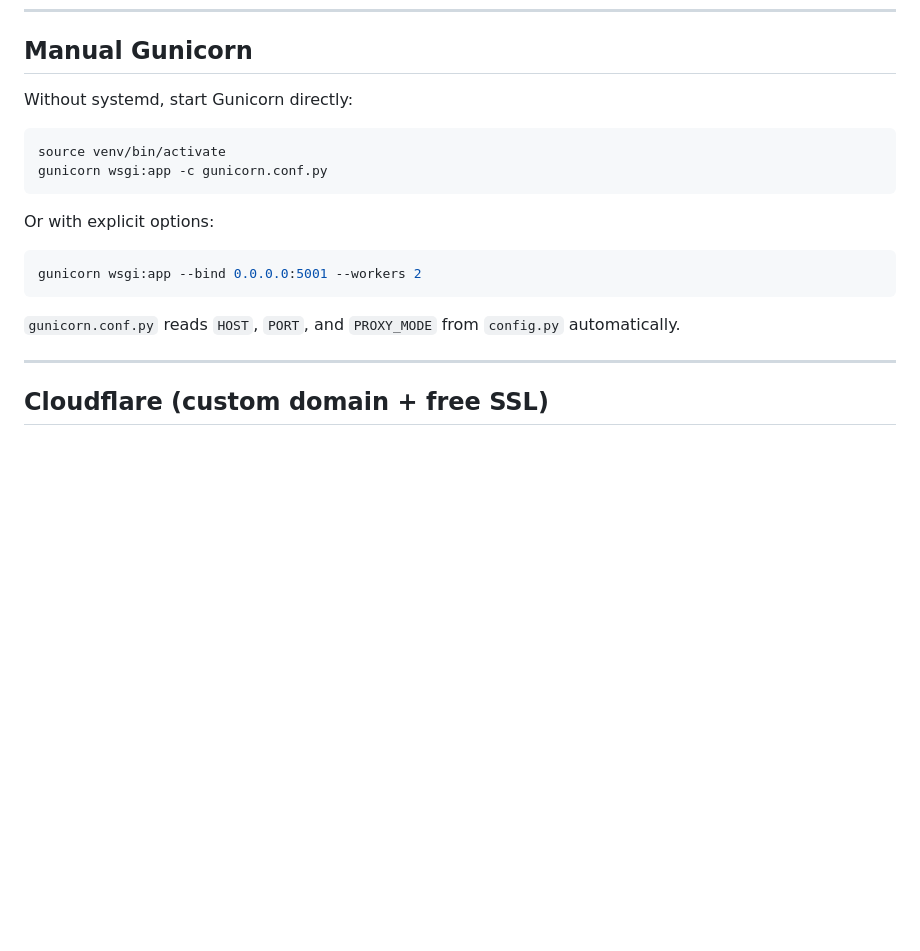
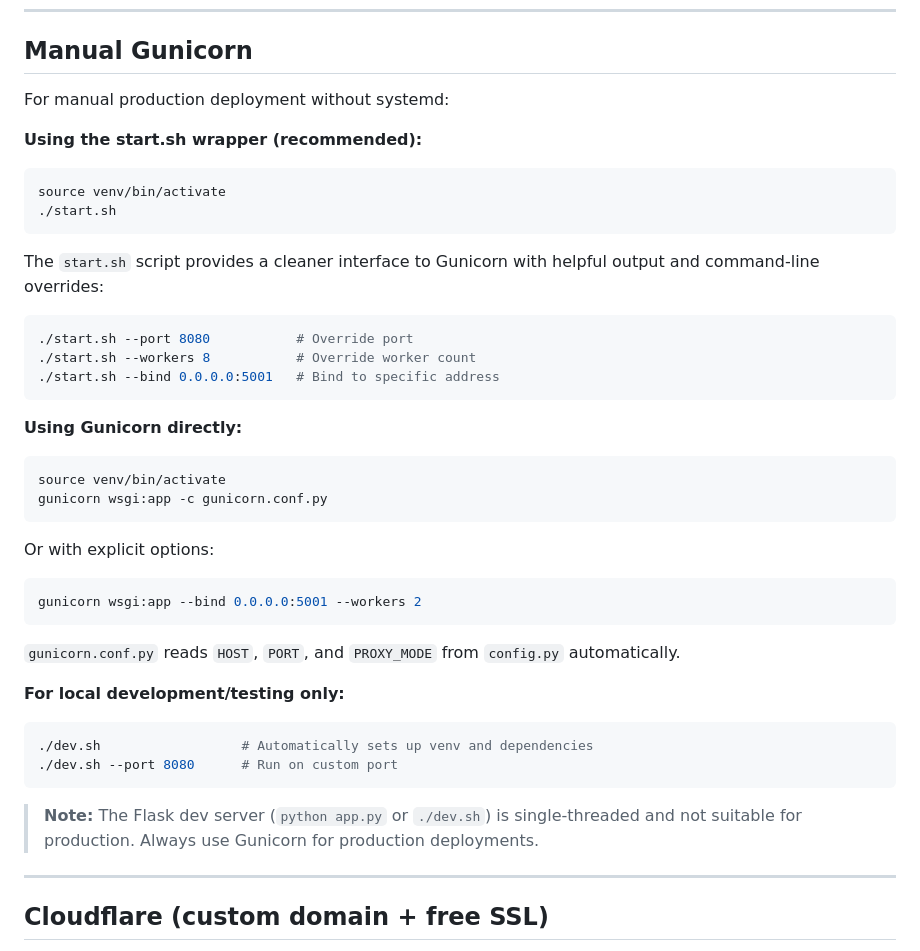
Before and after one commit to OVTDAcc/BananaWiki, a Markdown page: docs/deployment.md, the part around one of its changes. Drawn GitHub-style; blank space fills up the shorter version.

````diff
--- a/docs/deployment.md
+++ b/docs/deployment.md
@@ -81,8 +130,22 @@ journalctl -u bananawiki -f         # follow live logs
 
 ## Manual Gunicorn
 
-Without systemd, start Gunicorn directly:
+For manual production deployment without systemd:
 
+**Using the start.sh wrapper (recommended):**
+```bash
+source venv/bin/activate
+./start.sh
+```
+
+The `start.sh` script provides a cleaner interface to Gunicorn with helpful output and command-line overrides:
+```bash
+./start.sh --port 8080           # Override port
+./start.sh --workers 8           # Override worker count
+./start.sh --bind 0.0.0.0:5001   # Bind to specific address
+```
+
+**Using Gunicorn directly:**
 ```bash
 source venv/bin/activate
 gunicorn wsgi:app -c gunicorn.conf.py
@@ -94,6 +157,14 @@ gunicorn wsgi:app --bind 0.0.0.0:5001 --workers 2
 ```
 
 `gunicorn.conf.py` reads `HOST`, `PORT`, and `PROXY_MODE` from `config.py` automatically.
+
+**For local development/testing only:**
+```bash
+./dev.sh                  # Automatically sets up venv and dependencies
+./dev.sh --port 8080      # Run on custom port
+```
+
+> **Note:** The Flask dev server (`python app.py` or `./dev.sh`) is single-threaded and not suitable for production. Always use Gunicorn for production deployments.
 
 ---
 
````
Also changed, not shown: other parts of docs/deployment.md (+49 -0 lines).
